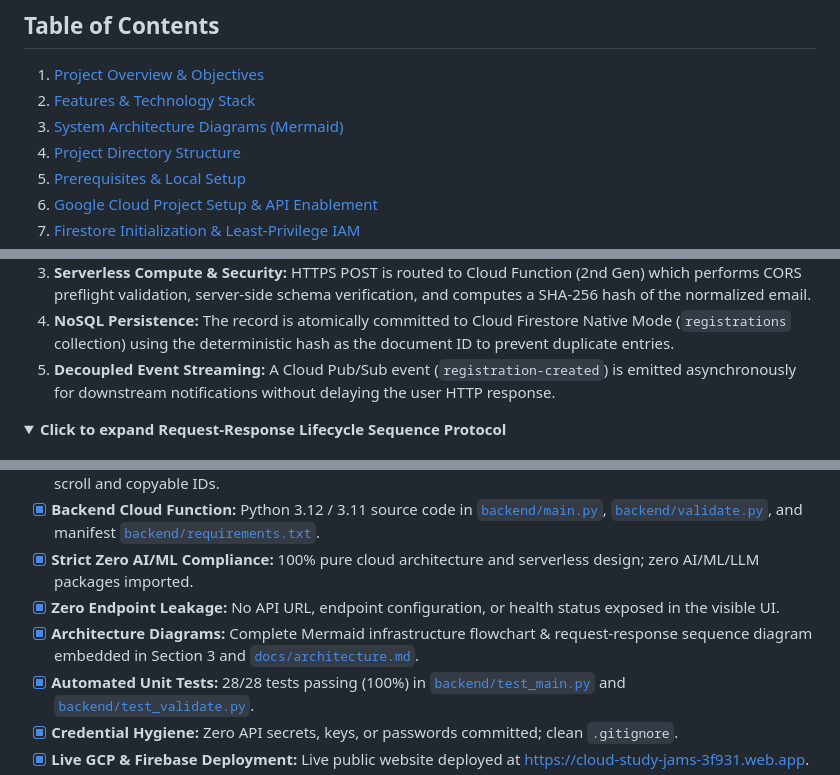
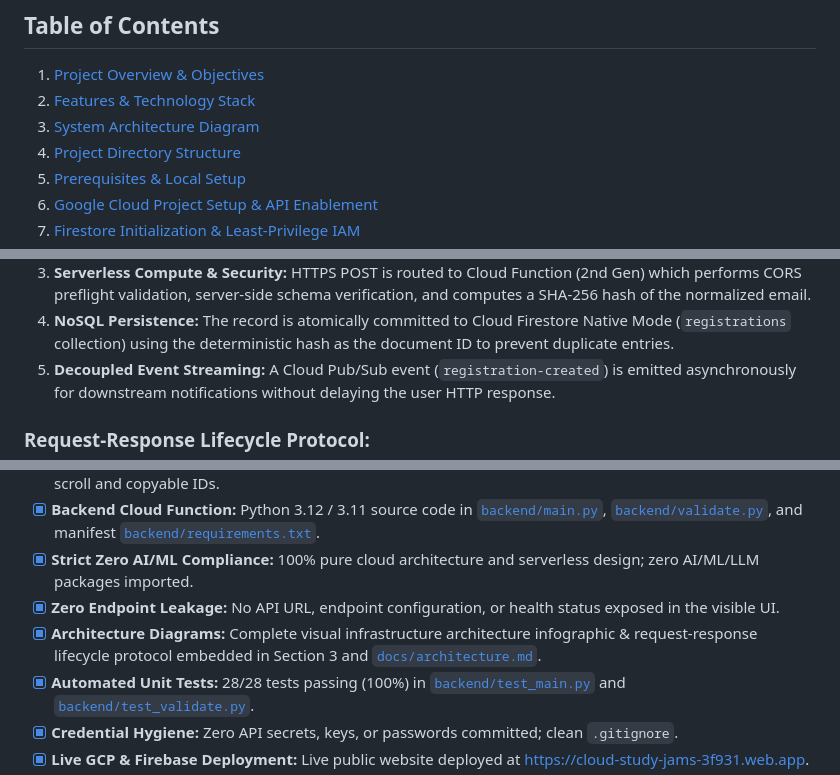
Before and after one commit to 9aaryanCyberH/Cloud-Study-Jams-on-Campus, a Markdown page: README.md, 3 parts joined by grey strips. GitHub-like rendering; folded sections open.

Commit message:
docs: remove fragile Mermaid flowcharts across all markdown files and standardize on visual infographics

```diff
--- a/README.md
+++ b/README.md
@@ -21,7 +21,7 @@ The platform pairs a responsive, Google-branded HTML5/CSS3/JavaScript event land
 
 1. [Project Overview & Objectives](#1-project-overview--objectives)
 2. [Features & Technology Stack](#2-features--technology-stack)
-3. [System Architecture Diagrams (Mermaid)](#3-system-architecture-diagrams)
+3. [System Architecture Diagram](#3-system-architecture-diagram)
 4. [Project Directory Structure](#4-project-directory-structure)
 5. [Prerequisites & Local Setup](#5-prerequisites--local-setup)
 6. [Google Cloud Project Setup & API Enablement](#6-google-cloud-project-setup--api-enablement)
@@ -76,6 +76,5 @@ The platform pairs a responsive, Google-branded HTML5/CSS3/JavaScript event land
 4. **NoSQL Persistence:** The record is atomically committed to Cloud Firestore Native Mode (`registrations` collection) using the deterministic hash as the document ID to prevent duplicate entries.
 5. **Decoupled Event Streaming:** A Cloud Pub/Sub event (`registration-created`) is emitted asynchronously for downstream notifications without delaying the user HTTP response.
 
-<details>
-<summary><b>Click to expand Request-Response Lifecycle Sequence Protocol</b></summary>
+### Request-Response Lifecycle Protocol:
 
@@ -527,7 +505,7 @@ gcloud iam service-accounts delete cloudport-register-sa@${PROJECT_ID}.iam.gserv
 - [x] **Backend Cloud Function:** Python 3.12 / 3.11 source code in [`backend/main.py`](file:///d:/CLouder/backend/main.py), [`backend/validate.py`](file:///d:/CLouder/backend/validate.py), and manifest [`backend/requirements.txt`](file:///d:/CLouder/backend/requirements.txt).
 - [x] **Strict Zero AI/ML Compliance:** 100% pure cloud architecture and serverless design; zero AI/ML/LLM packages imported.
 - [x] **Zero Endpoint Leakage:** No API URL, endpoint configuration, or health status exposed in the visible UI.
-- [x] **Architecture Diagrams:** Complete Mermaid infrastructure flowchart & request-response sequence diagram embedded in Section 3 and [`docs/architecture.md`](file:///d:/CLouder/docs/architecture.md).
+- [x] **Architecture Diagrams:** Complete visual infrastructure architecture infographic & request-response lifecycle protocol embedded in Section 3 and [`docs/architecture.md`](file:///d:/CLouder/docs/architecture.md).
 - [x] **Automated Unit Tests:** 28/28 tests passing (100%) in [`backend/test_main.py`](file:///d:/CLouder/backend/test_main.py) and [`backend/test_validate.py`](file:///d:/CLouder/backend/test_validate.py).
 - [x] **Credential Hygiene:** Zero API secrets, keys, or passwords committed; clean `.gitignore`.
 - [x] **Live GCP & Firebase Deployment:** Live public website deployed at [https://cloud-study-jams-3f931.web.app](https://cloud-study-jams-3f931.web.app).
```
Also changed, not shown: other parts of README.md (+9 -30 lines), docs/architecture.md (+20 -103 lines), docs/requirements_traceability.md (+9 -35 lines).
